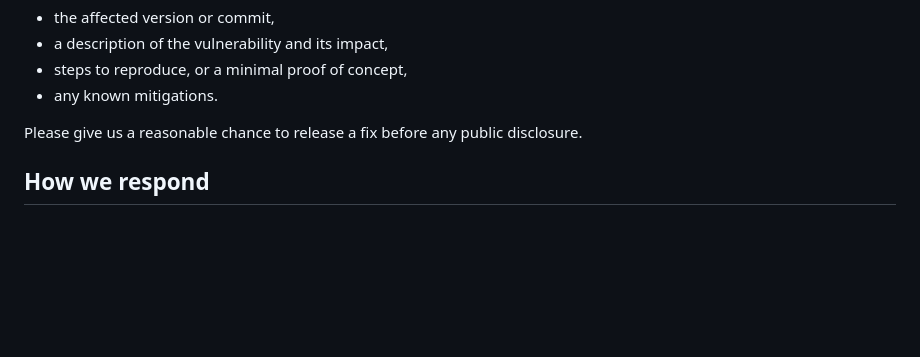
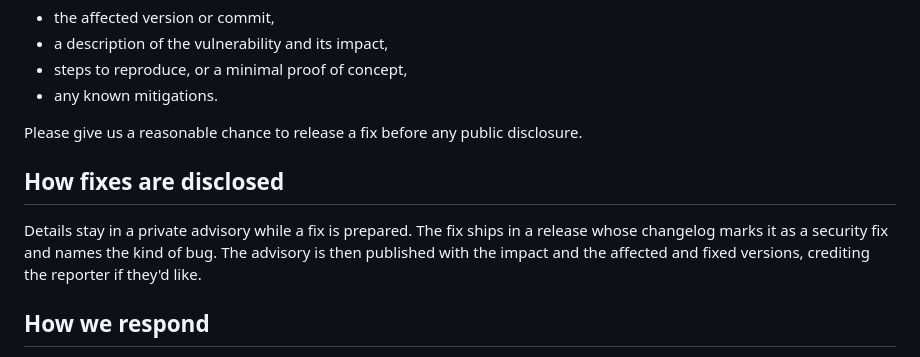
Before and after one commit to chanto-sh/chanto, a Markdown page: SECURITY.md, the part around the change. Rendered like a GitHub page; blank space fills up the shorter version.

```diff
--- a/SECURITY.md
+++ b/SECURITY.md
@@ -25,6 +25,13 @@ Please include, as far as you can:
 
 Please give us a reasonable chance to release a fix before any public
 disclosure.
+
+## How fixes are disclosed
+
+Details stay in a private advisory while a fix is prepared. The fix ships in a
+release whose changelog marks it as a security fix and names the kind of bug.
+The advisory is then published with the impact and the affected and fixed
+versions, crediting the reporter if they'd like.
 
 ## How we respond
 
```
Also changed, not shown: AGENTS.md (+6 -0 lines).
